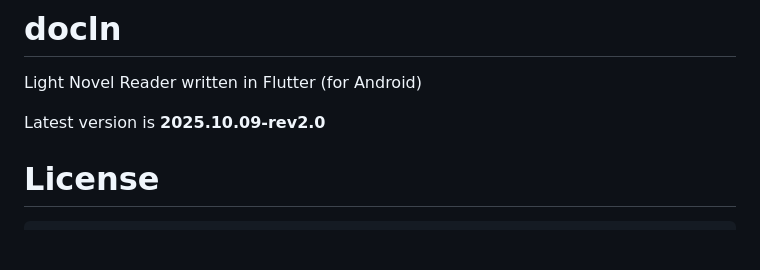
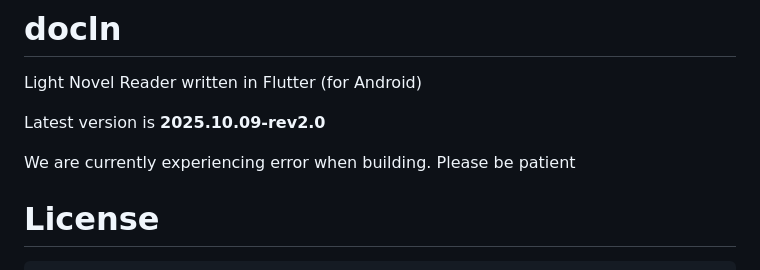
Before and after one commit to Duy-Thanh/docln, a Markdown page: README.md, the part around the change. GitHub-like rendering; blank space fills up the shorter version.

Commit message:
[release] Patch for version 2025.10.09

```diff
--- a/README.md
+++ b/README.md
@@ -3,6 +3,8 @@
 Light Novel Reader written in Flutter (for Android)
 
 Latest version is **2025.10.09-rev2.0**
+
+We are currently experiencing error when building. Please be patient
 
 # License
 
```
